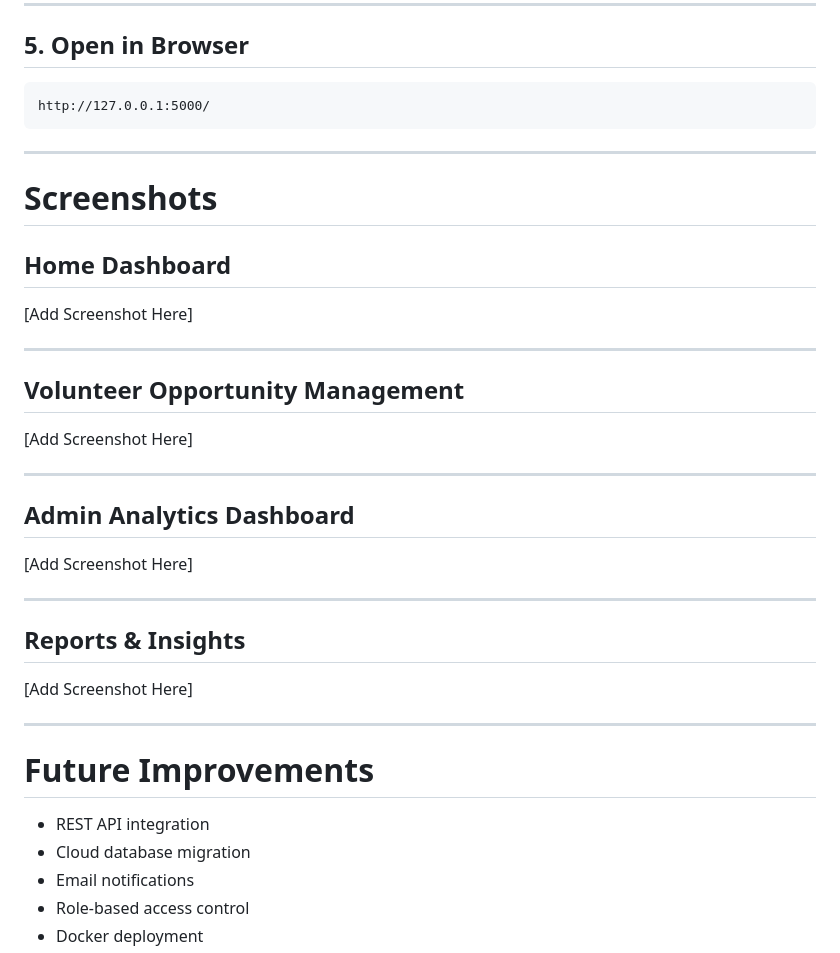
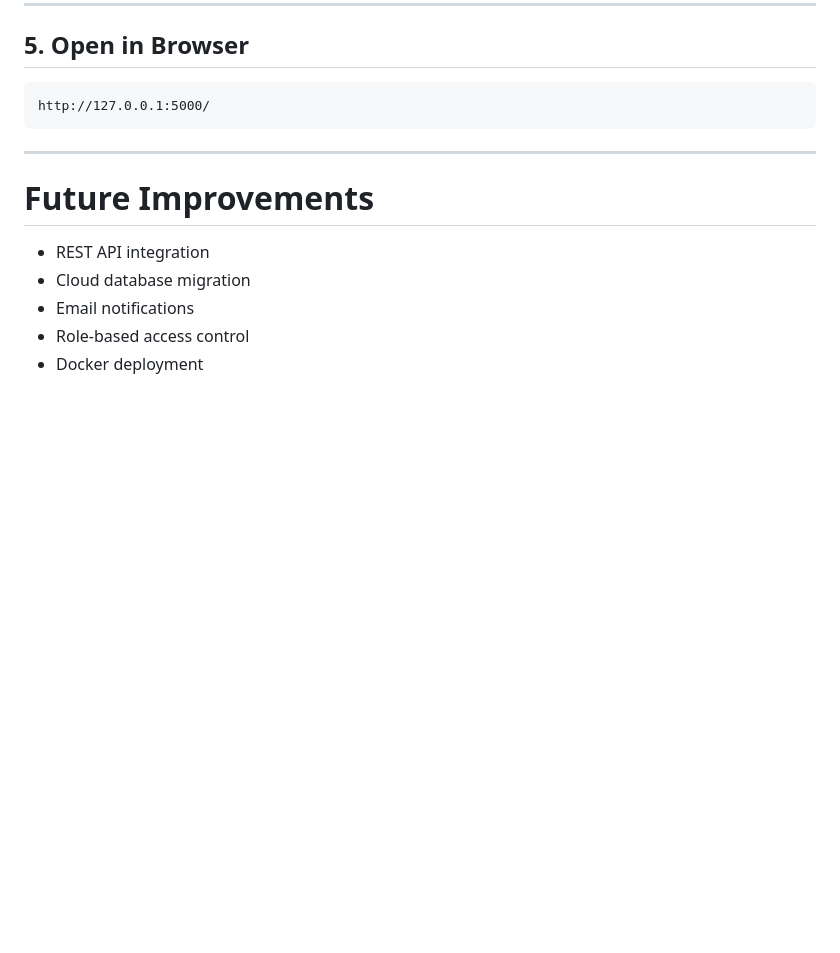
Before and after one commit to vedika-kulkarni/zero-gravity, a Markdown page: README.md, the part around the change. Rendered like a GitHub page; blank space fills up the shorter version.

```diff
--- a/README.md
+++ b/README.md
@@ -236,28 +236,6 @@ http://127.0.0.1:5000/
 
 ---
 
-# Screenshots
-
-## Home Dashboard
-[Add Screenshot Here]
-
----
-
-## Volunteer Opportunity Management
-[Add Screenshot Here]
-
----
-
-## Admin Analytics Dashboard
-[Add Screenshot Here]
-
----
-
-## Reports & Insights
-[Add Screenshot Here]
-
----
-
 # Future Improvements
 
 - REST API integration
```
